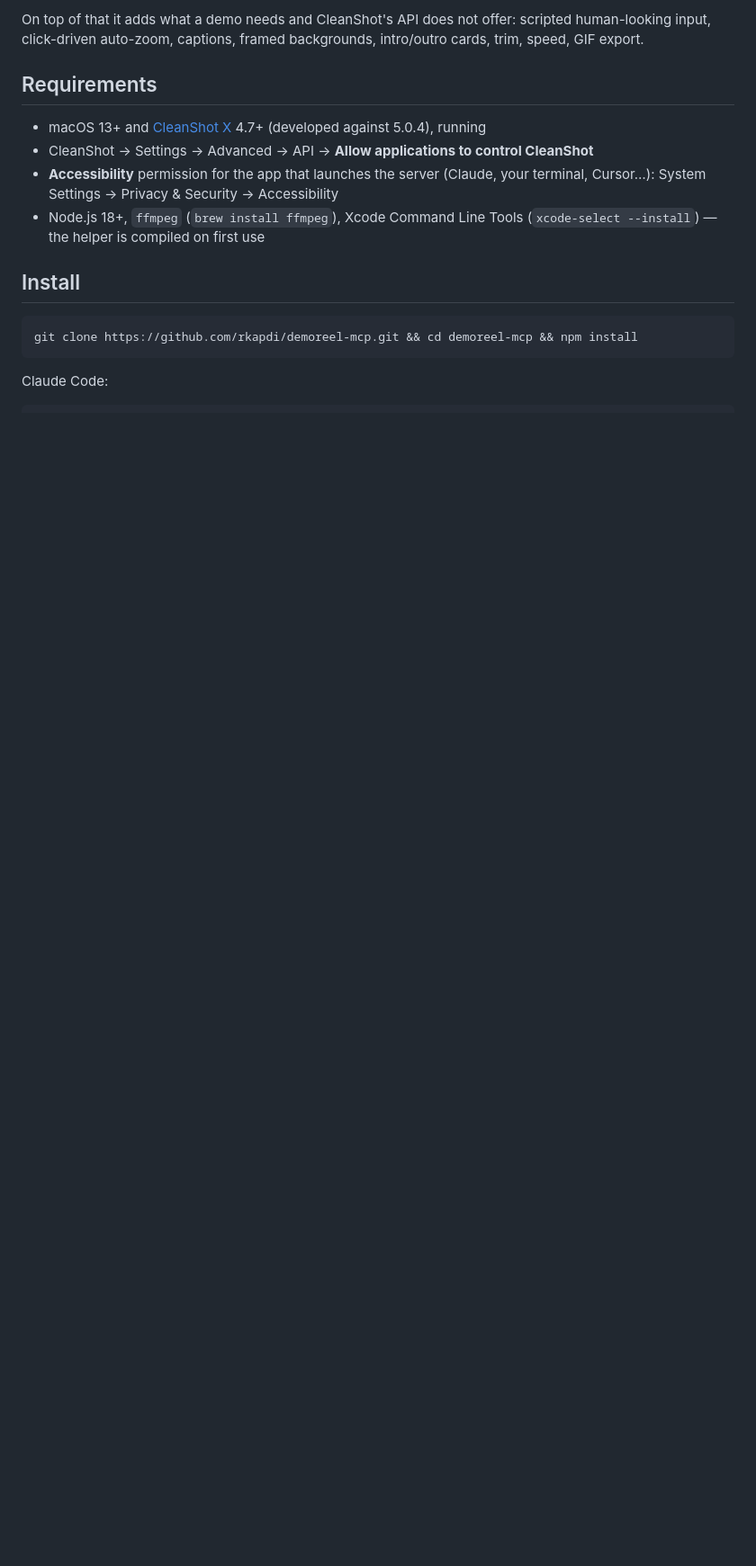
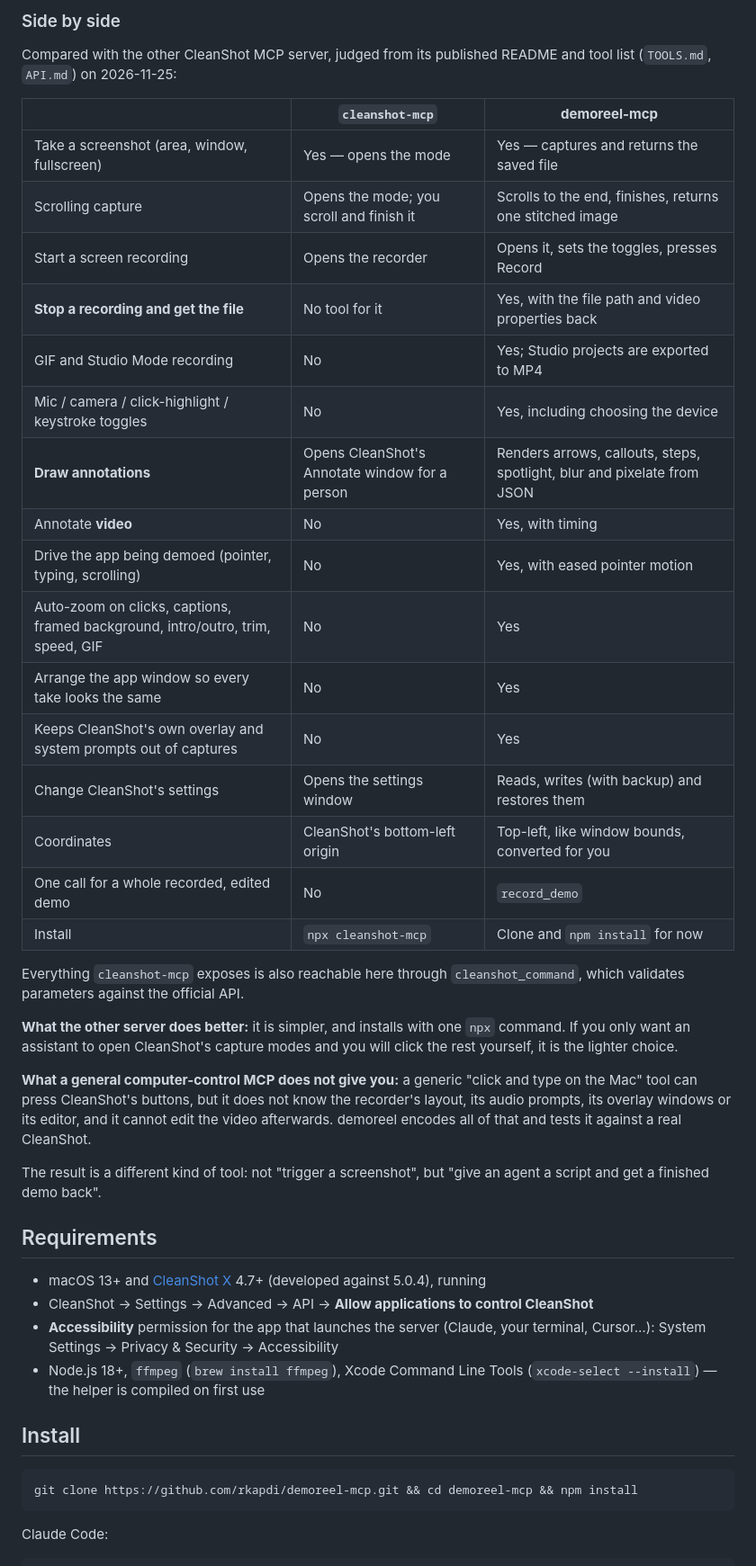
Before and after one commit to rkapdi/demoreel-mcp, a Markdown page: README.md, the part around one of its changes. Shown at 90% size. Rendered like a GitHub page; blank space fills up the shorter version.

```diff
--- a/README.md
+++ b/README.md
@@ -18,5 +24,34 @@ CleanShot X has an official [URL-scheme API](https://cleanshot.com/docs-api), an
 
-On top of that it adds what a demo needs and CleanShot's API does not offer: scripted human-looking input, click-driven auto-zoom, captions, framed backgrounds, intro/outro cards, trim, speed, GIF export.
+### Side by side
+
+Compared with the other CleanShot MCP server, judged from its published README and tool list (`TOOLS.md`, `API.md`) on 2026-11-25:
+
+| | `cleanshot-mcp` | **demoreel-mcp** |
+| --- | --- | --- |
+| Take a screenshot (area, window, fullscreen) | Yes — opens the mode | Yes — captures and returns the saved file |
+| Scrolling capture | Opens the mode; you scroll and finish it | Scrolls to the end, finishes, returns one stitched image |
+| Start a screen recording | Opens the recorder | Opens it, sets the toggles, presses Record |
+| **Stop a recording and get the file** | No tool for it | Yes, with the file path and video properties back |
+| GIF and Studio Mode recording | No | Yes; Studio projects are exported to MP4 |
+| Mic / camera / click-highlight / keystroke toggles | No | Yes, including choosing the device |
+| **Draw annotations** | Opens CleanShot's Annotate window for a person | Renders arrows, callouts, steps, spotlight, blur and pixelate from JSON |
+| Annotate **video** | No | Yes, with timing |
+| Drive the app being demoed (pointer, typing, scrolling) | No | Yes, with eased pointer motion |
+| Auto-zoom on clicks, captions, framed background, intro/outro, trim, speed, GIF | No | Yes |
+| Arrange the app window so every take looks the same | No | Yes |
+| Keeps CleanShot's own overlay and system prompts out of captures | No | Yes |
+| Change CleanShot's settings | Opens the settings window | Reads, writes (with backup) and restores them |
+| Coordinates | CleanShot's bottom-left origin | Top-left, like window bounds, converted for you |
+| One call for a whole recorded, edited demo | No | `record_demo` |
+| Install | `npx cleanshot-mcp` | Clone and `npm install` for now |
+
+Everything `cleanshot-mcp` exposes is also reachable here through `cleanshot_command`, which validates parameters against the official API.
+
+**What the other server does better:** it is simpler, and installs with one `npx` command. If you only want an assistant to open CleanShot's capture modes and you will click the rest yourself, it is the lighter choice.
+
+**What a general computer-control MCP does not give you:** a generic "click and type on the Mac" tool can press CleanShot's buttons, but it does not know the recorder's layout, its audio prompts, its overlay windows or its editor, and it cannot edit the video afterwards. demoreel encodes all of that and tests it against a real CleanShot.
+
+The result is a different kind of tool: not "trigger a screenshot", but "give an agent a script and get a finished demo back".
 
 ## Requirements
 
```
Also changed, not shown: other parts of README.md (+51 -24 lines), docs/annotate.png (added), docs/before-after.png (added), docs/page.png (added), 10 other files.
